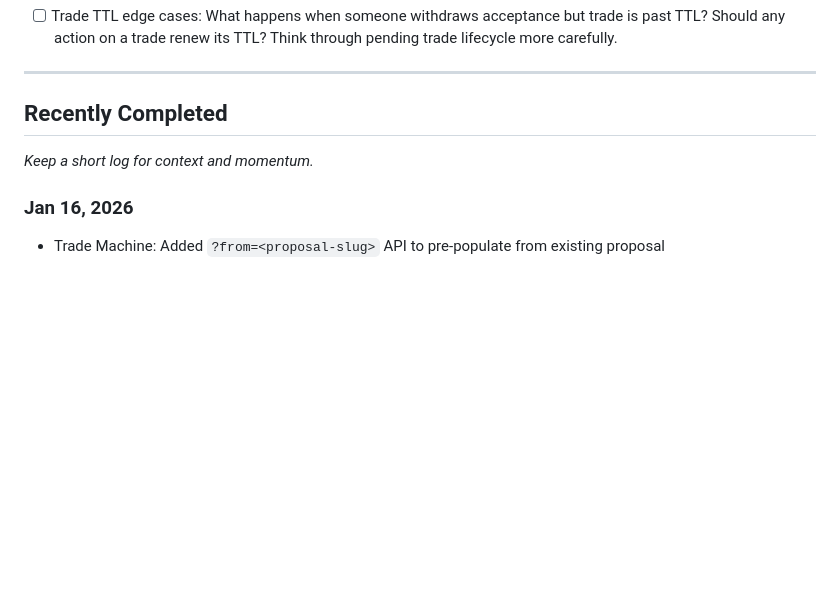
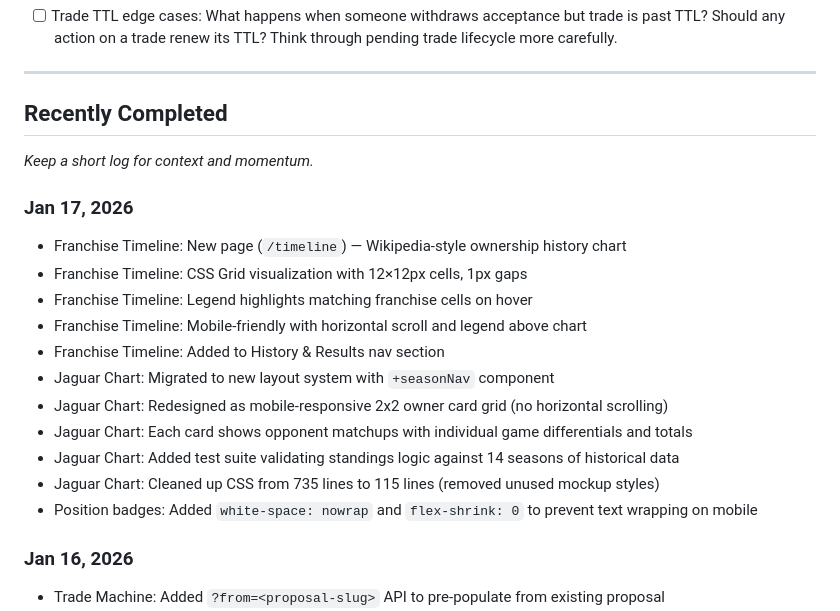
Before and after one commit to jpnance/PSO, a Markdown page: TODO.md, the part around one of its changes. Rendered like a GitHub page; blank space fills up the shorter version.

Commit message:
Did these.

```diff
--- a/TODO.md
+++ b/TODO.md
@@ -145,6 +145,19 @@
 ## Recently Completed
 *Keep a short log for context and momentum.*
 
+### Jan 17, 2026
+- Franchise Timeline: New page (`/timeline`) — Wikipedia-style ownership history chart
+- Franchise Timeline: CSS Grid visualization with 12×12px cells, 1px gaps
+- Franchise Timeline: Legend highlights matching franchise cells on hover
+- Franchise Timeline: Mobile-friendly with horizontal scroll and legend above chart
+- Franchise Timeline: Added to History & Results nav section
+- Jaguar Chart: Migrated to new layout system with `+seasonNav` component
+- Jaguar Chart: Redesigned as mobile-responsive 2x2 owner card grid (no horizontal scrolling)
+- Jaguar Chart: Each card shows opponent matchups with individual game differentials and totals
+- Jaguar Chart: Added test suite validating standings logic against 14 seasons of historical data
+- Jaguar Chart: Cleaned up CSS from 735 lines to 115 lines (removed unused mockup styles)
+- Position badges: Added `white-space: nowrap` and `flex-shrink: 0` to prevent text wrapping on mobile
+
 ### Jan 16, 2026
 - Trade Machine: Added `?from=<proposal-slug>` API to pre-populate from existing proposal
 - Trade Machine: Auto-select current user's franchise on fresh trade machine
```
Also changed, not shown: other parts of TODO.md (+1 -1 lines).
